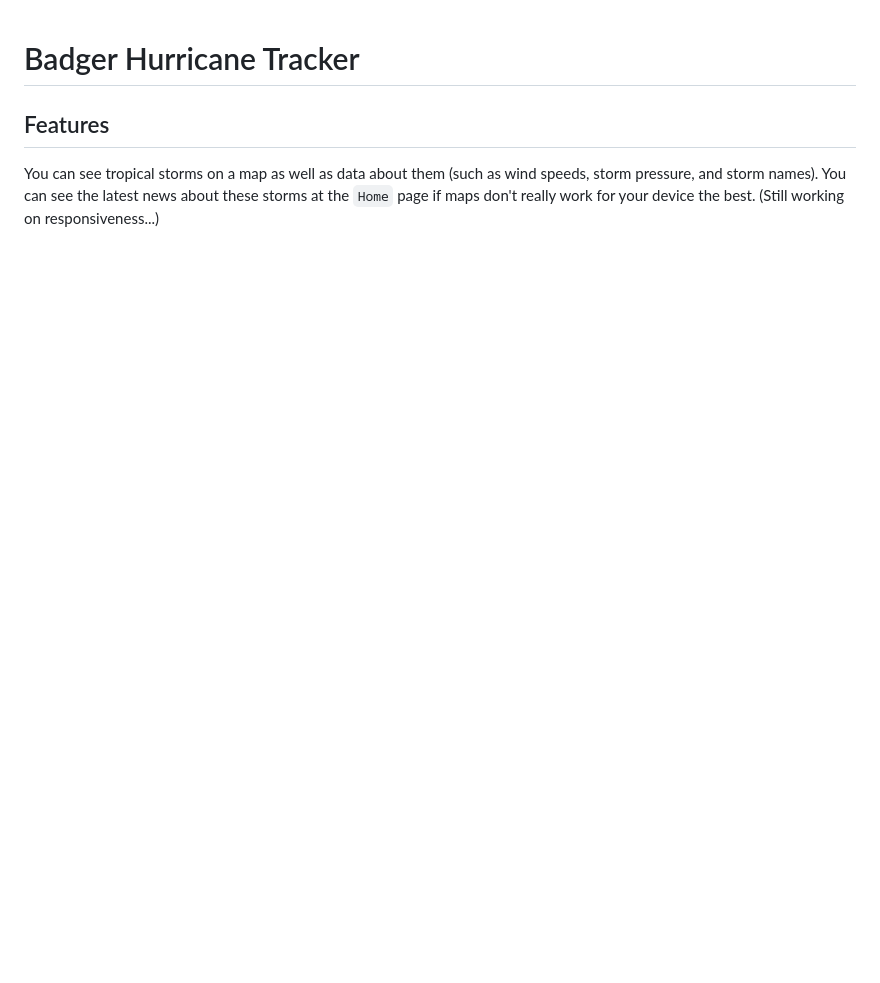
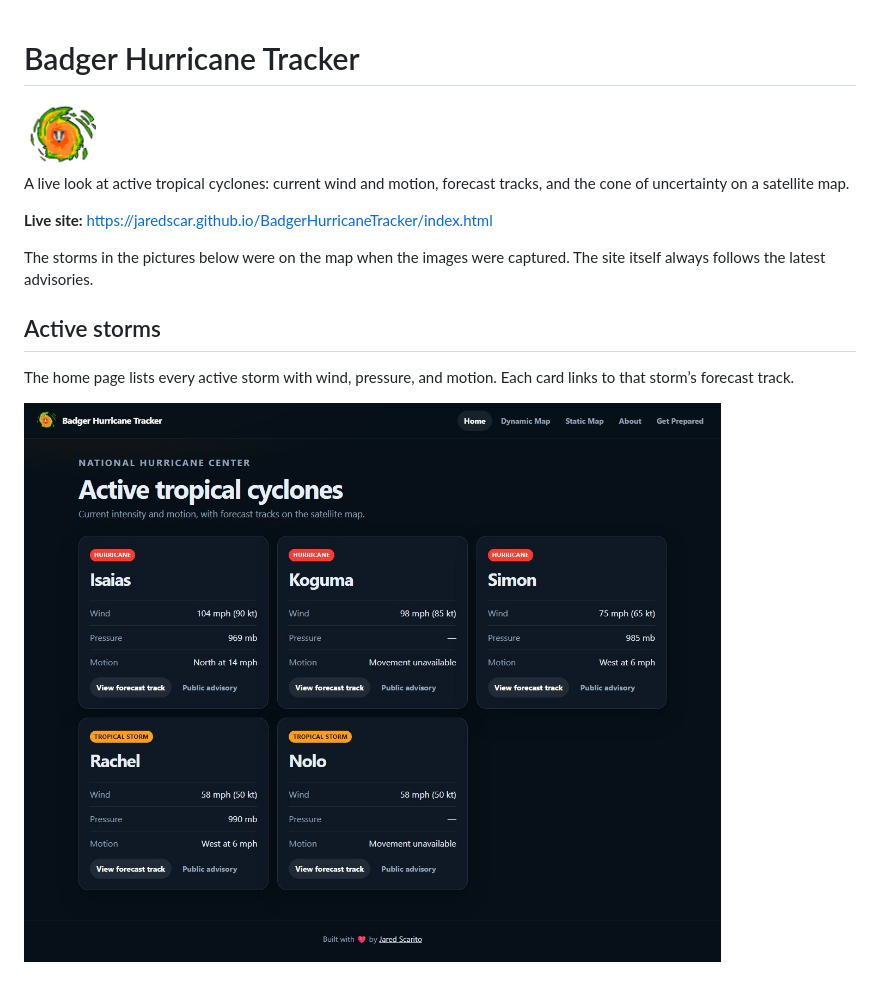
Before and after one commit to JaredScar/BadgerHurricaneTracker, a Markdown page: README.md, the part around one of its changes. Rendered like a GitHub page; pictures changed too: docs/images/home.jpg (added); blank space fills up the shorter version.

```diff
--- a/README.md
+++ b/README.md
@@ -1,7 +1,16 @@
 # Badger Hurricane Tracker
 
-## Features
-You can see tropical storms on a map as well as data about them (such as
-wind speeds, storm pressure, and storm names). You can see the latest news
-about these storms at the `Home` page if maps don't really work for your
-device the best. (Still working on responsiveness...)
+<img src="assets/css/img/badger-hurricane-tracker.gif" alt="Badger Hurricane Tracker logo" width="72">
+
+A live look at active tropical cyclones: current wind and motion, forecast tracks, and the cone of uncertainty on a satellite map.
+
+**Live site:** https://jaredscar.github.io/BadgerHurricaneTracker/index.html
+
+The storms in the pictures below were on the map when the images were captured. The site itself always follows the latest advisories.
+
+## Active storms
+
+The home page lists every active storm with wind, pressure, and motion. Each card links to that storm’s forecast track.
+
+![Home page listing active hurricanes and tropical storms](docs/images/home.jpg)
+
```
Also changed, not shown: other parts of README.md (+38 -11 lines), docs/images/dynamic-map.jpg (added), docs/images/prepared.jpg (added), docs/images/static-map.jpg (added), 1 other file.
